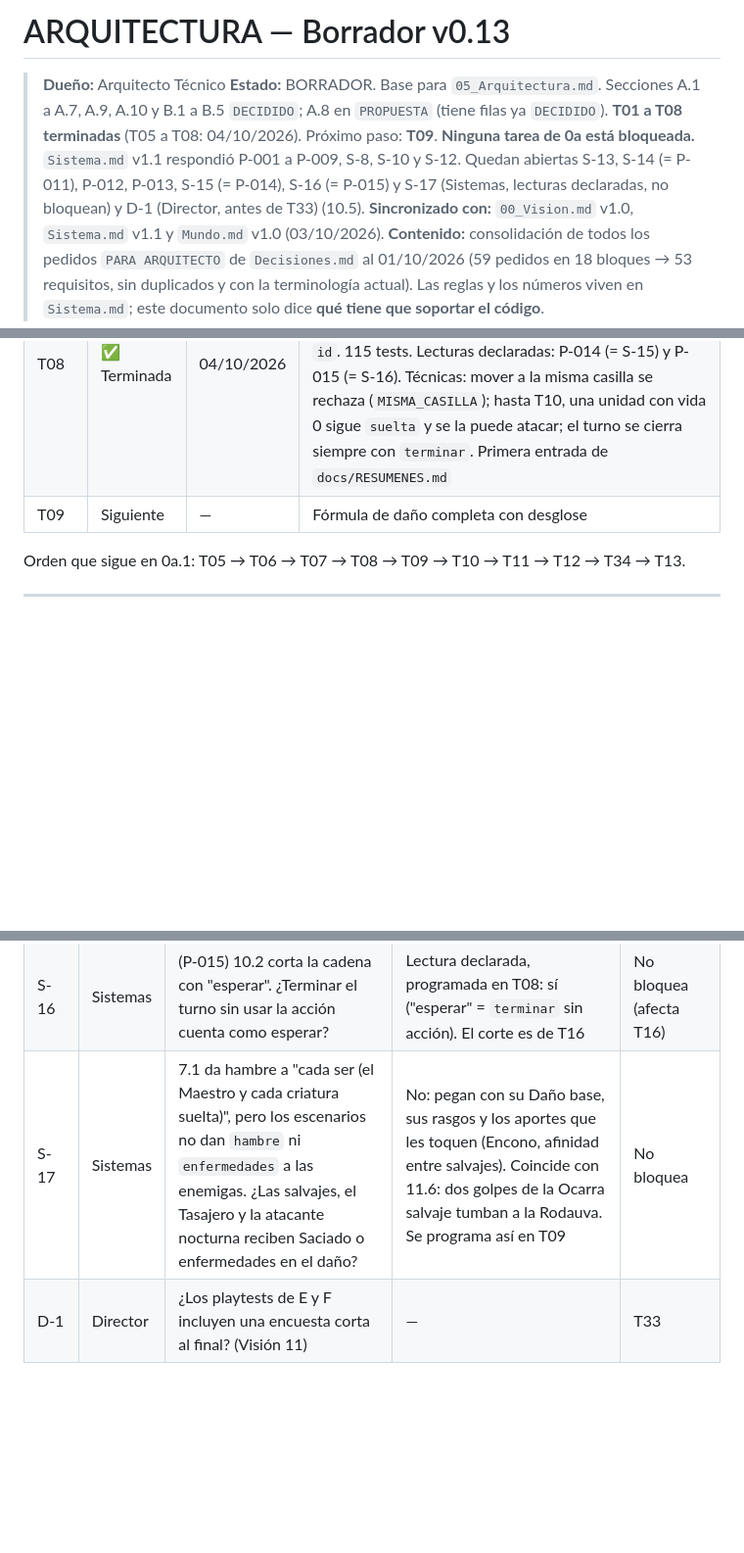
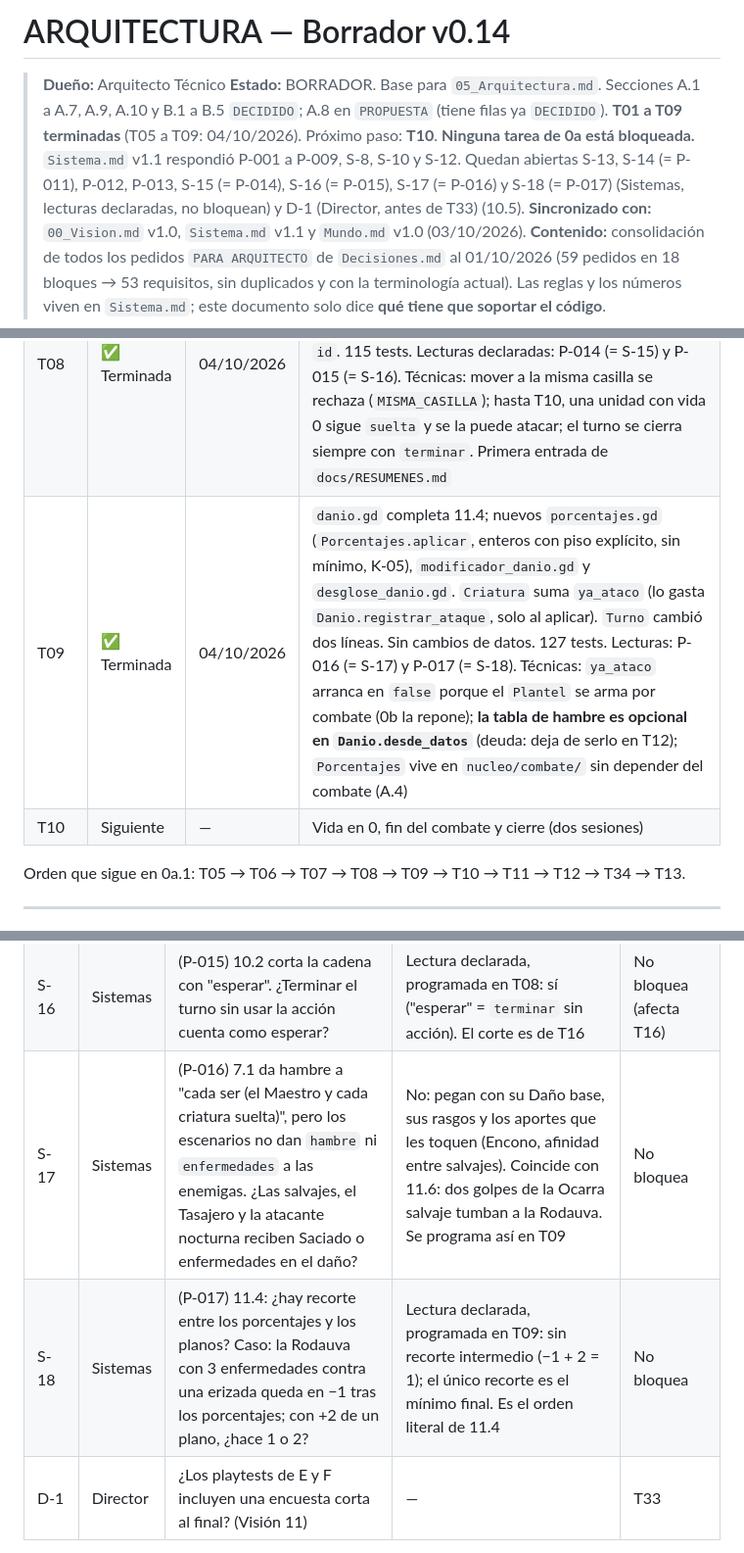
Before and after one commit to Kano55K/PROYECTO-JUEGO-RPG-TACTICS, a Markdown page: docs/Arquitectura.md, 3 parts joined by grey strips. Shown at 98% size. Rendered like a GitHub page; blank space fills up the shorter version.

```diff
--- a/docs/Arquitectura.md
+++ b/docs/Arquitectura.md
@@ -1,7 +1,7 @@
-# ARQUITECTURA — Borrador v0.13
+# ARQUITECTURA — Borrador v0.14
 
 > **Dueño:** Arquitecto Técnico
-> **Estado:** BORRADOR. Base para `05_Arquitectura.md`. Secciones A.1 a A.7, A.9, A.10 y B.1 a B.5 `DECIDIDO`; A.8 en `PROPUESTA` (tiene filas ya `DECIDIDO`). **T01 a T08 terminadas** (T05 a T08: 04/10/2026). Próximo paso: **T09**. **Ninguna tarea de 0a está bloqueada.** `Sistema.md` v1.1 respondió P-001 a P-009, S-8, S-10 y S-12. Quedan abiertas S-13, S-14 (= P-011), P-012, P-013, S-15 (= P-014), S-16 (= P-015) y S-17 (Sistemas, lecturas declaradas, no bloquean) y D-1 (Director, antes de T33) (10.5).
+> **Estado:** BORRADOR. Base para `05_Arquitectura.md`. Secciones A.1 a A.7, A.9, A.10 y B.1 a B.5 `DECIDIDO`; A.8 en `PROPUESTA` (tiene filas ya `DECIDIDO`). **T01 a T09 terminadas** (T05 a T09: 04/10/2026). Próximo paso: **T10**. **Ninguna tarea de 0a está bloqueada.** `Sistema.md` v1.1 respondió P-001 a P-009, S-8, S-10 y S-12. Quedan abiertas S-13, S-14 (= P-011), P-012, P-013, S-15 (= P-014), S-16 (= P-015), S-17 (= P-016) y S-18 (= P-017) (Sistemas, lecturas declaradas, no bloquean) y D-1 (Director, antes de T33) (10.5).
 > **Sincronizado con:** `00_Vision.md` v1.0, `Sistema.md` v1.1 y `Mundo.md` v1.0 (03/10/2026).
 > **Contenido:** consolidación de todos los pedidos `PARA ARQUITECTO` de `Decisiones.md` al 01/10/2026 (59 pedidos en 18 bloques → 53 requisitos, sin duplicados y con la terminología actual).
 > Las reglas y los números viven en `Sistema.md`; este documento solo dice **qué tiene que soportar el código**.
@@ -329,7 +329,8 @@ La pregunta de G es "¿alcanza para resellar?": resellar a la Ocarra cuesta 2; c
 | T06 | ✅ Terminada | 04/10/2026 | `nucleo/combate/tablero.gd`, 89 tests. Filas de despliegue leídas de `combate.json` (`despliegue_filas`, ya existía). El Maestro suma Movimiento y Alcance de `maestro.json`. Lecturas literales declaradas en el plan: una caída enemiga bloquea (S-13), quedarse quieto es una casilla alcanzable, las guardadas no ocupan casilla |
 | T07 | ✅ Terminada | 04/10/2026 | `nucleo/combate/cola_iniciativa.gd` (`ColaIniciativa`) y `entrada_cola.gd` (`EntradaCola`). `Maestro` suma `ID` y `velocidad` (de `maestro.json`). Lecturas declaradas: P-011 (= S-14), P-012 y P-013 |
 | T08 | ✅ Terminada | 04/10/2026 | `turno.gd`, `accion.gd`, `resultado_accion.gd` y `danio.gd` (`Danio.calcular`: Daño base y mínimo de `combate.json`). `Criatura` suma `erizada`. Erizarse por `rasgo.efecto` y `rasgo.inmovil` de la ficha, nunca por `id`. 115 tests. Lecturas declaradas: P-014 (= S-15) y P-015 (= S-16). Técnicas: mover a la misma casilla se rechaza (`MISMA_CASILLA`); hasta T10, una unidad con vida 0 sigue `suelta` y se la puede atacar; el turno se cierra siempre con `terminar`. Primera entrada de `docs/RESUMENES.md` |
-| T09 | Siguiente | — | Fórmula de daño completa con desglose |
+| T09 | ✅ Terminada | 04/10/2026 | `danio.gd` completa 11.4; nuevos `porcentajes.gd` (`Porcentajes.aplicar`, enteros con piso explícito, sin mínimo, K-05), `modificador_danio.gd` y `desglose_danio.gd`. `Criatura` suma `ya_ataco` (lo gasta `Danio.registrar_ataque`, solo al aplicar). `Turno` cambió dos líneas. Sin cambios de datos. 127 tests. Lecturas: P-016 (= S-17) y P-017 (= S-18). Técnicas: `ya_ataco` arranca en `false` porque el `Plantel` se arma por combate (0b la repone); **la tabla de hambre es opcional en `Danio.desde_datos`** (deuda: deja de serlo en T12); `Porcentajes` vive en `nucleo/combate/` sin depender del combate (A.4) |
+| T10 | Siguiente | — | Vida en 0, fin del combate y cierre (dos sesiones) |
 
 Orden que sigue en 0a.1: T05 → T06 → T07 → T08 → T09 → T10 → T11 → T12 → T34 → T13.
 
@@ -625,7 +626,8 @@ Las dudas S-1 a S-6 están cerradas. Las nuevas están en 10.5.
 | P-013 | Sistemas | T07: ¿la Velocidad del Maestro es siempre la de `maestro.json`, sin modificadores en 0a? | Lectura literal, ya programada en T07: sí | No bloquea |
 | S-15 | Sistemas | (P-014) 11.2: Erizarse "hasta su próximo turno […] no se mueve", con 11.3 "1 movimiento y 1 acción, en cualquier orden". ¿Puede **moverse y después erizarse** en el mismo turno? ¿El efecto termina al **empezar** su próximo turno, y entonces en ese turno puede moverse? | Lectura declarada, se programa así en T08: sí a las dos; erizarse cierra el movimiento que quede, y la marca se borra al inicio de su próximo turno, antes de los chequeos. Si Sistemas pide que erizarse exija no haberse movido, cambia una condición y un test | No bloquea (afecta la IA de T11 y el riesgo del erizo, 14) |
 | S-16 | Sistemas | (P-015) 10.2 corta la cadena con "esperar". ¿Terminar el turno sin usar la acción cuenta como esperar? | Lectura declarada, programada en T08: sí ("esperar" = `terminar` sin acción). El corte es de T16 | No bloquea (afecta T16) |
-| S-17 | Sistemas | 7.1 da hambre a "cada ser (el Maestro y cada criatura suelta)", pero los escenarios no dan `hambre` ni `enfermedades` a las enemigas. ¿Las salvajes, el Tasajero y la atacante nocturna reciben Saciado o enfermedades en el daño? | No: pegan con su Daño base, sus rasgos y los aportes que les toquen (Encono, afinidad entre salvajes). Coincide con 11.6: dos golpes de la Ocarra salvaje tumban a la Rodauva. Se programa así en T09 | No bloquea |
+| S-17 | Sistemas | (P-016) 7.1 da hambre a "cada ser (el Maestro y cada criatura suelta)", pero los escenarios no dan `hambre` ni `enfermedades` a las enemigas. ¿Las salvajes, el Tasajero y la atacante nocturna reciben Saciado o enfermedades en el daño? | No: pegan con su Daño base, sus rasgos y los aportes que les toquen (Encono, afinidad entre salvajes). Coincide con 11.6: dos golpes de la Ocarra salvaje tumban a la Rodauva. Se programa así en T09 | No bloquea |
+| S-18 | Sistemas | (P-017) 11.4: ¿hay recorte entre los porcentajes y los planos? Caso: la Rodauva con 3 enfermedades contra una erizada queda en −1 tras los porcentajes; con +2 de un plano, ¿hace 1 o 2? | Lectura declarada, programada en T09: sin recorte intermedio (−1 + 2 = 1); el único recorte es el mínimo final. Es el orden literal de 11.4 | No bloquea |
 | D-1 | Director | ¿Los playtests de E y F incluyen una encuesta corta al final? (Visión 11) | — | T33 |
 
 P-011 (`docs/PREGUNTAS.md`) es la misma duda que S-14: se responden juntas.
```
Also changed, not shown: other parts of docs/Arquitectura.md (+6 -5 lines).
